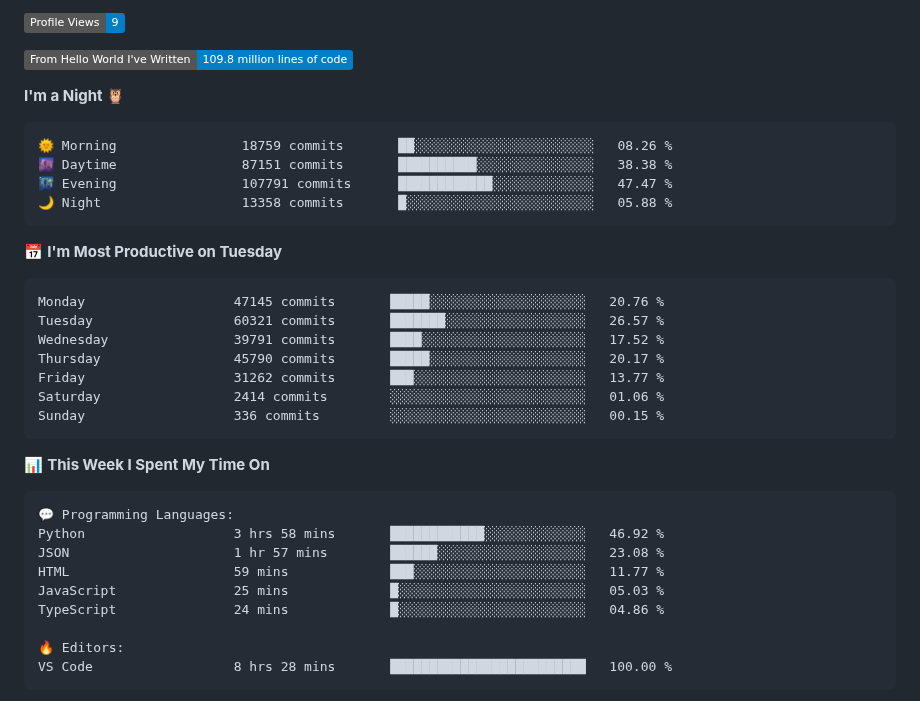
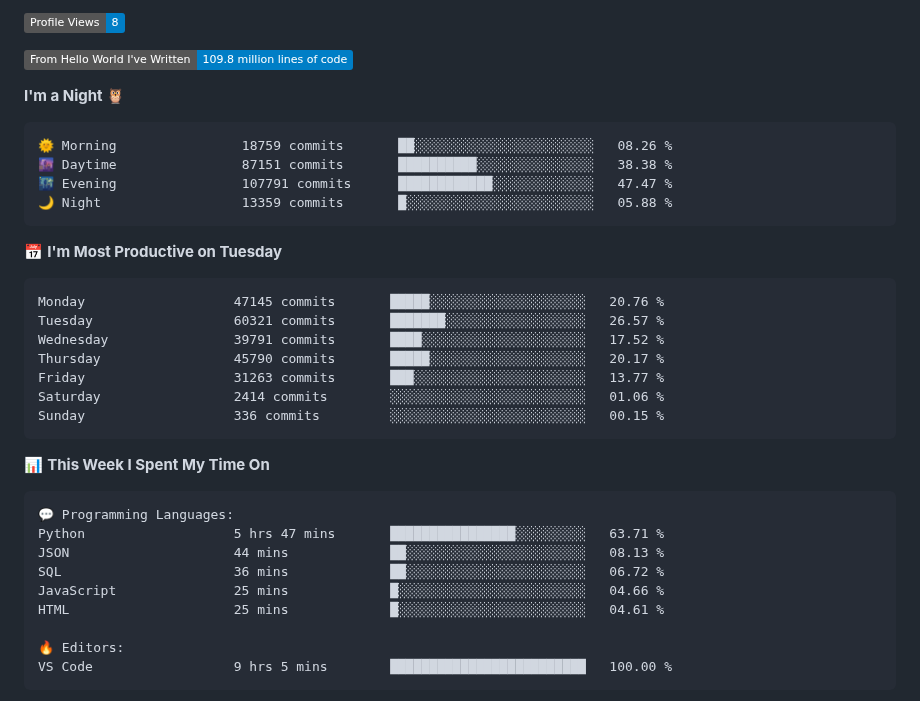
Before and after one commit to Stanley-Okwii/Stanley-Okwii, a Markdown page: README.md, the part around one of its changes. Drawn GitHub-style; badges without logos.

Commit message:
Update waka time dev metrics

````diff
--- a/README.md
+++ b/README.md
@@ -57,5 +57,5 @@ Technically advanced and highly analytical software engineer with hands-on exper
 
-![Profile Views](http://img.shields.io/badge/Profile%20Views-9-blue)
+![Profile Views](http://img.shields.io/badge/Profile%20Views-8-blue)
 
 ![Lines of code](https://img.shields.io/badge/From%20Hello%20World%20I%27ve%20Written-109.8%20million%20lines%20of%20code-blue)
 
@@ -65,7 +65,7 @@ Technically advanced and highly analytical software engineer with hands-on exper
 🌞 Morning                18759 commits       ██░░░░░░░░░░░░░░░░░░░░░░░   08.26 %
 🌆 Daytime                87151 commits       ██████████░░░░░░░░░░░░░░░   38.38 %
 🌃 Evening                107791 commits      ████████████░░░░░░░░░░░░░   47.47 %
-🌙 Night                  13358 commits       █░░░░░░░░░░░░░░░░░░░░░░░░   05.88 %
+🌙 Night                  13359 commits       █░░░░░░░░░░░░░░░░░░░░░░░░   05.88 %
 ```
 📅 **I'm Most Productive on Tuesday**
 
@@ -74,7 +74,7 @@ Monday                   47145 commits       █████░░░░░░
 Tuesday                  60321 commits       ███████░░░░░░░░░░░░░░░░░░   26.57 %
 Wednesday                39791 commits       ████░░░░░░░░░░░░░░░░░░░░░   17.52 %
 Thursday                 45790 commits       █████░░░░░░░░░░░░░░░░░░░░   20.17 %
-Friday                   31262 commits       ███░░░░░░░░░░░░░░░░░░░░░░   13.77 %
+Friday                   31263 commits       ███░░░░░░░░░░░░░░░░░░░░░░   13.77 %
 Saturday                 2414 commits        ░░░░░░░░░░░░░░░░░░░░░░░░░   01.06 %
 Sunday                   336 commits         ░░░░░░░░░░░░░░░░░░░░░░░░░   00.15 %
 ```
@@ -84,14 +84,14 @@ Sunday                   336 commits         ░░░░░░░░░░░
 
 ```text
 💬 Programming Languages:
-Python                   3 hrs 58 mins       ████████████░░░░░░░░░░░░░   46.92 %
-JSON                     1 hr 57 mins        ██████░░░░░░░░░░░░░░░░░░░   23.08 %
-HTML                     59 mins             ███░░░░░░░░░░░░░░░░░░░░░░   11.77 %
-JavaScript               25 mins             █░░░░░░░░░░░░░░░░░░░░░░░░   05.03 %
-TypeScript               24 mins             █░░░░░░░░░░░░░░░░░░░░░░░░   04.86 %
+Python                   5 hrs 47 mins       ████████████████░░░░░░░░░   63.71 %
+JSON                     44 mins             ██░░░░░░░░░░░░░░░░░░░░░░░   08.13 %
+SQL                      36 mins             ██░░░░░░░░░░░░░░░░░░░░░░░   06.72 %
+JavaScript               25 mins             █░░░░░░░░░░░░░░░░░░░░░░░░   04.66 %
+HTML                     25 mins             █░░░░░░░░░░░░░░░░░░░░░░░░   04.61 %
 
 🔥 Editors:
-VS Code                  8 hrs 28 mins       █████████████████████████   100.00 %
+VS Code                  9 hrs 5 mins        █████████████████████████   100.00 %
 ```
 
 
````
Also changed, not shown: other parts of README.md (+2 -2 lines).
